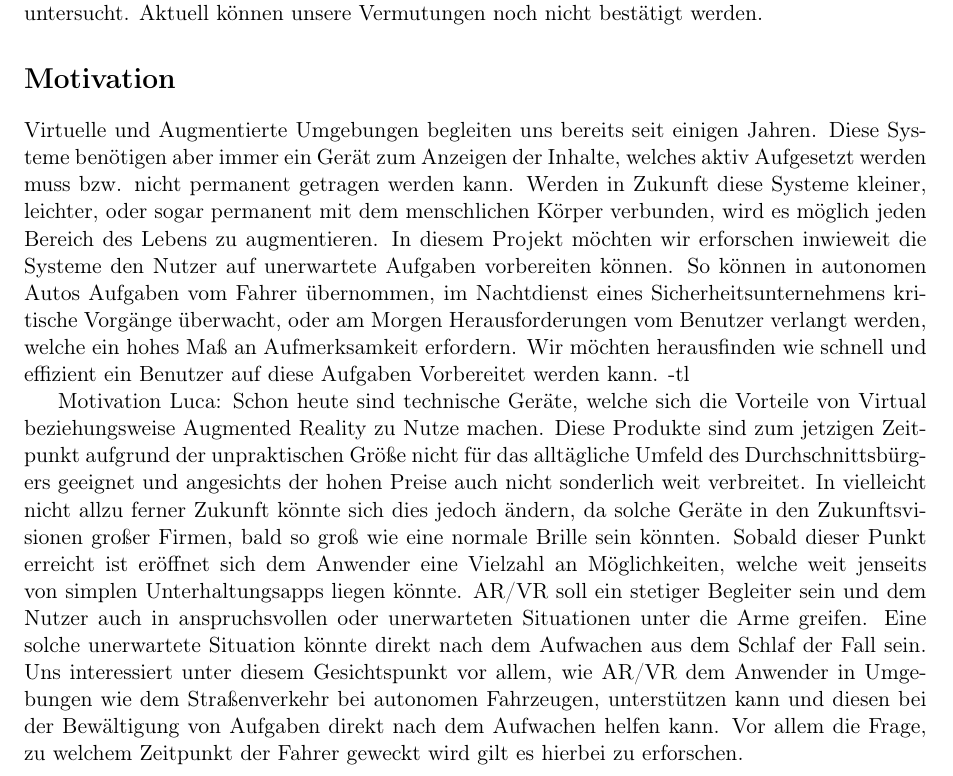
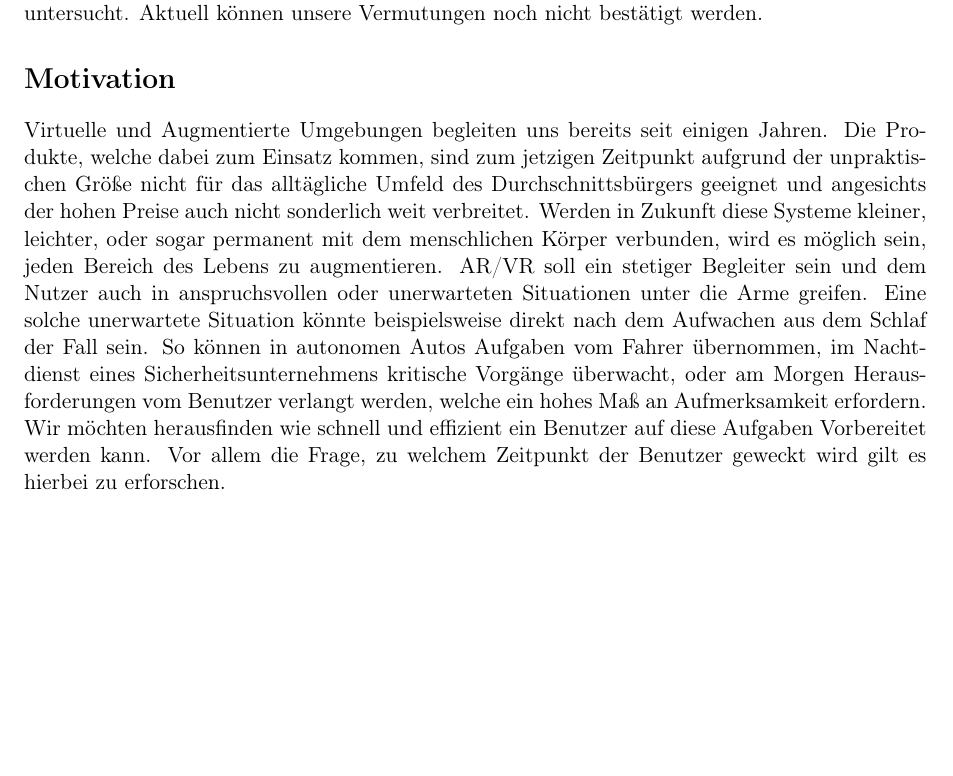
Before and after one commit to tlahmann/mci-af, a LaTeX document (mci.tex): part of page 1 of 7 before the commit and part of page 1 of 6 after it, cut so that both start at the same text, the shorter picture padded with empty space. Compiled offline with pdfLaTeX.

Commit message:
Motviation zusammengemerged.

```diff
--- a/mci.tex
+++ b/mci.tex
@@ -39,14 +39,9 @@ In einer between-subject Studie wurden die Unterschiede der möglichen Designs u
 Aktuell können unsere Vermutungen noch nicht bestätigt werden. % As a single sentence, what’s the key impact of your research?
 
 \section*{Motivation}
-Virtuelle und Augmentierte Umgebungen begleiten uns bereits seit einigen Jahren. Diese Systeme benötigen aber immer ein Gerät zum Anzeigen der Inhalte, welches aktiv Aufgesetzt werden muss bzw. nicht permanent getragen werden kann. Werden in Zukunft diese Systeme kleiner, leichter, oder sogar permanent mit dem menschlichen Körper verbunden, wird es möglich jeden Bereich des Lebens zu augmentieren. In diesem Projekt möchten wir erforschen inwieweit die Systeme den Nutzer auf unerwartete Aufgaben vorbereiten können. So können in autonomen Autos Aufgaben vom Fahrer übernommen, im Nachtdienst eines Sicherheitsunternehmens kritische Vorgänge überwacht, oder am Morgen Herausforderungen vom Benutzer verlangt werden, welche ein hohes Maß an Aufmerksamkeit erfordern. Wir möchten herausfinden wie schnell und effizient ein Benutzer auf diese Aufgaben Vorbereitet werden kann. -tl
-
-Motivation Luca:
-Schon heute sind technische Geräte, welche sich die Vorteile von Virtual beziehungsweise Augmented Reality zu Nutze machen. Diese Produkte sind zum jetzigen Zeitpunkt aufgrund der unpraktischen Größe nicht für das alltägliche Umfeld des Durchschnittsbürgers geeignet und angesichts der hohen Preise auch nicht sonderlich weit verbreitet.
-In vielleicht nicht allzu ferner Zukunft könnte sich dies jedoch ändern, da solche Geräte in den Zukunftsvisionen großer Firmen, bald so groß wie eine normale Brille sein könnten.
-Sobald dieser Punkt erreicht ist eröffnet sich dem Anwender eine Vielzahl an Möglichkeiten, welche weit jenseits von simplen Unterhaltungsapps liegen könnte.
-AR/VR soll ein stetiger Begleiter sein und dem Nutzer auch in anspruchsvollen oder unerwarteten Situationen unter die Arme greifen. Eine solche unerwartete Situation könnte direkt nach dem Aufwachen aus dem Schlaf der Fall sein. Uns interessiert unter diesem Gesichtspunkt vor allem, wie AR/VR dem Anwender in Umgebungen wie dem Straßenverkehr bei autonomen Fahrzeugen, unterstützen kann und diesen bei der Bewältigung von Aufgaben direkt nach dem Aufwachen helfen kann. Vor allem die Frage, zu welchem Zeitpunkt der Fahrer geweckt wird gilt es hierbei zu erforschen.
-
+Virtuelle und Augmentierte Umgebungen begleiten uns bereits seit einigen Jahren.  Die Produkte, welche dabei zum Einsatz kommen, sind zum jetzigen Zeitpunkt aufgrund der unpraktischen Größe nicht für das alltägliche Umfeld des Durchschnittsbürgers geeignet und angesichts der hohen Preise auch nicht sonderlich weit verbreitet.
+Werden in Zukunft diese Systeme kleiner, leichter, oder sogar permanent mit dem menschlichen Körper verbunden, wird es möglich sein, jeden Bereich des Lebens zu augmentieren. AR/VR soll ein stetiger Begleiter sein und dem Nutzer auch in anspruchsvollen oder unerwarteten Situationen unter die Arme greifen. Eine solche unerwartete Situation könnte beispielsweise direkt nach dem Aufwachen aus dem Schlaf der Fall sein. So können in autonomen Autos Aufgaben vom Fahrer übernommen, im Nachtdienst eines Sicherheitsunternehmens kritische Vorgänge überwacht, oder am Morgen Herausforderungen vom Benutzer verlangt werden, welche ein hohes Maß an Aufmerksamkeit erfordern.
+Wir möchten herausfinden wie schnell und effizient ein Benutzer auf diese Aufgaben Vorbereitet werden kann. Vor allem die Frage, zu welchem Zeitpunkt der Benutzer geweckt wird gilt es hierbei zu erforschen.
 
 \section*{Problemstellung}
 In unterschiedlichsten Fällen können Nutzer auf die Erledigung einer Aufgabe in einer virtuellen Umgebung nur schwer vorbereitet werden, wenn diese  plötzlich oder ohne Überleitung gestellt wird. So können Nutzern einer virtuellen oder augmentierten Realität (VR/AR) beim Wechsel der Umgebung, oder beim Wechsel in die digitale Umgebung, Informationen fehlen, welche notwendig sind um sich schnell, zuverlässig und ohne potenzielle Fehlerquellen an diese zu gewöhnen.
```
